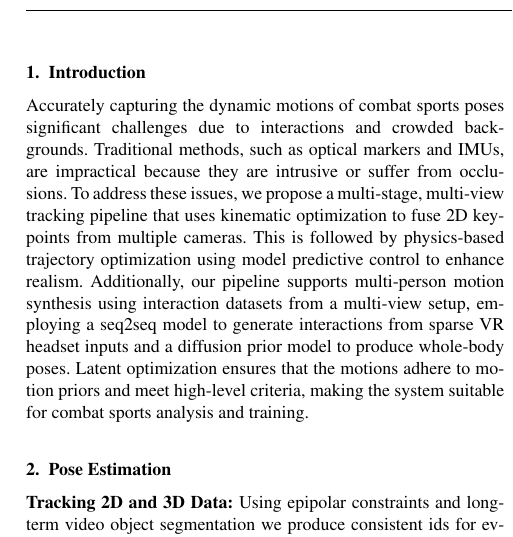
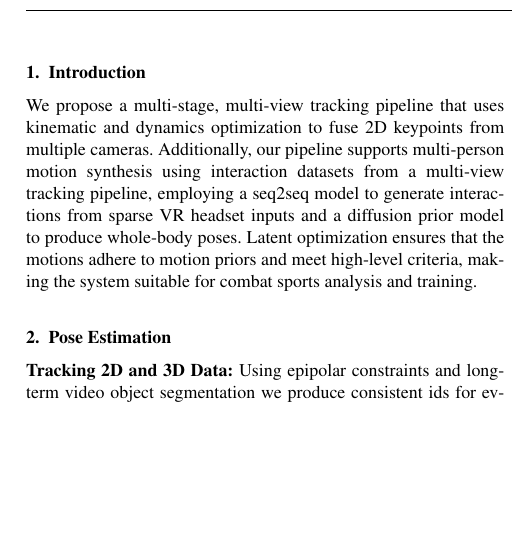
Before and after one commit to hosseinfeiz/Eurographics, a LaTeX document (main.tex): part of one column of page 1 of 3, cut so that both start at the same text, the shorter picture padded with empty space. Compiled offline with pdfLaTeX.

Commit message:
abstract updated

```diff
--- a/main.tex
+++ b/main.tex
@@ -147,7 +147,7 @@
 \end{abstract}
 %-------------------------------------------------------------------------
 \section{Introduction}
-Accurately capturing the dynamic motions of combat sports poses significant challenges due to interactions and crowded backgrounds. Traditional methods, such as optical markers and IMUs, are impractical because they are intrusive or suffer from occlusions. To address these issues, we propose a multi-stage, multi-view tracking pipeline that uses kinematic optimization to fuse 2D keypoints from multiple cameras. This is followed by physics-based trajectory optimization using model predictive control to enhance realism. Additionally, our pipeline supports multi-person motion synthesis using interaction datasets from a multi-view setup, employing a seq2seq model to generate interactions from sparse VR headset inputs and a diffusion prior model to produce whole-body poses. Latent optimization ensures that the motions adhere to motion priors and meet high-level criteria, making the system suitable for combat sports analysis and training.
+We propose a multi-stage, multi-view tracking pipeline that uses kinematic and dynamics optimization to fuse 2D keypoints from multiple cameras. Additionally, our pipeline supports multi-person motion synthesis using interaction datasets from a multi-view tracking pipeline, employing a seq2seq model to generate interactions from sparse VR headset inputs and a diffusion prior model to produce whole-body poses. Latent optimization ensures that the motions adhere to motion priors and meet high-level criteria, making the system suitable for combat sports analysis and training.
 \section{Pose Estimation}
 
 \textbf{Tracking 2D and 3D Data:} Using epipolar constraints and long-term video object segmentation we produce consistent ids for everyone, these ids are used to produce 2D joints positions for tracking targets, we then use linear triangulation and Kalman estimation to produce robust 3D joints positions for each individual even in the presence of noise and outliers.
```
Also changed, not shown: main.tex (2 more changed lines).
